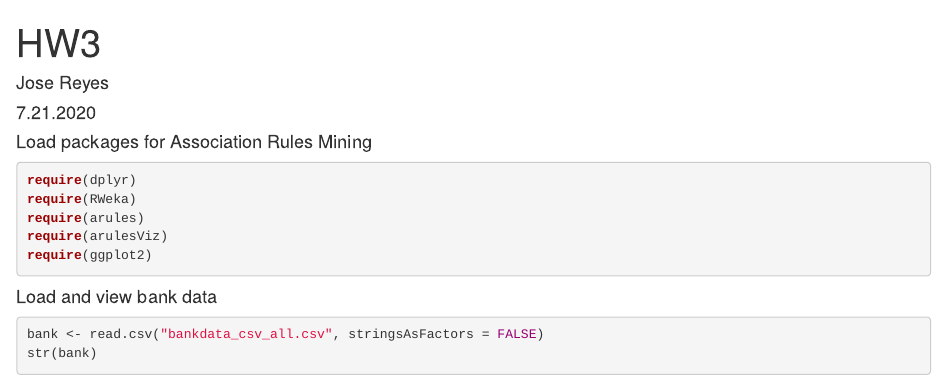
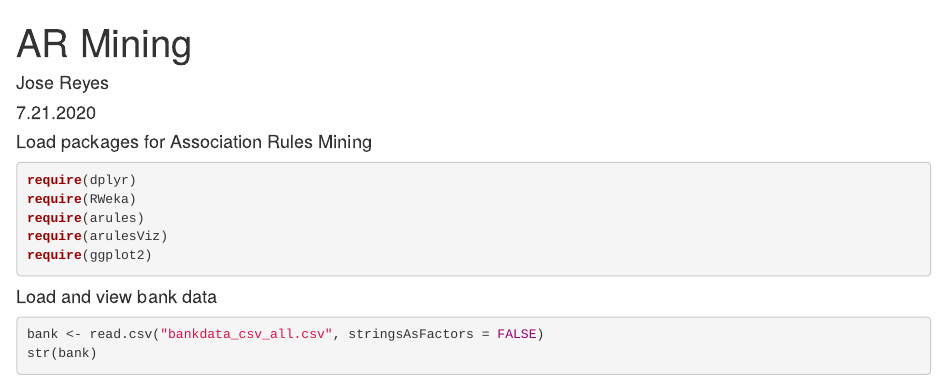
Before and after one commit to JoeR1221/Data-Analytics, an R Markdown document (Association Rules - Bank data/AR.Rmd): the page in a window 1100 px wide, from its top. Rendered offline with R 4.5, knitr and Pandoc, with nearby package versions; some code elsewhere in the file could not run offline.

Commit message:
Name Updates

```diff
--- a/Association Rules - Bank data/HW3.Rmd
+++ b/Association Rules - Bank data/AR.Rmd
@@ -1,5 +1,5 @@
 ---
-title: "HW3"
+title: "AR Mining"
 author: "Jose Reyes"
 date: "7.21.2020"
 output:
```
